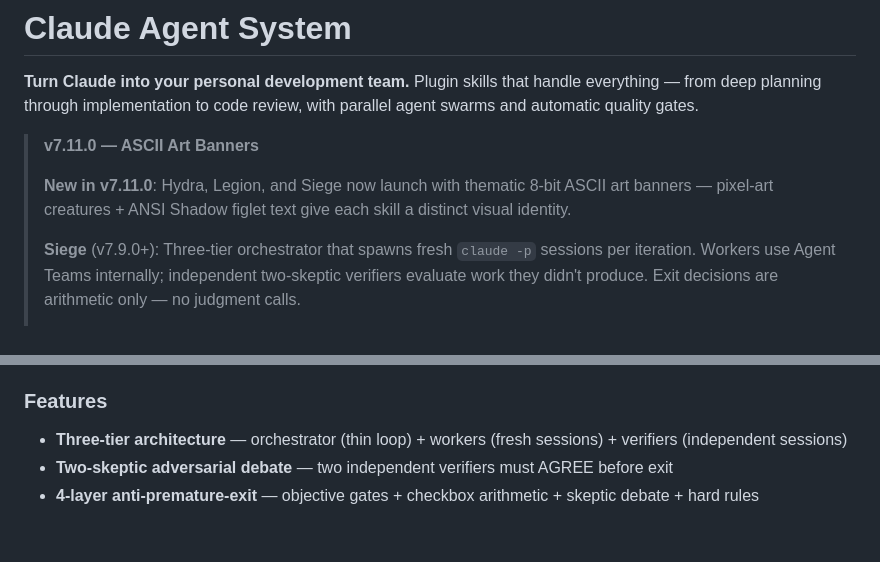
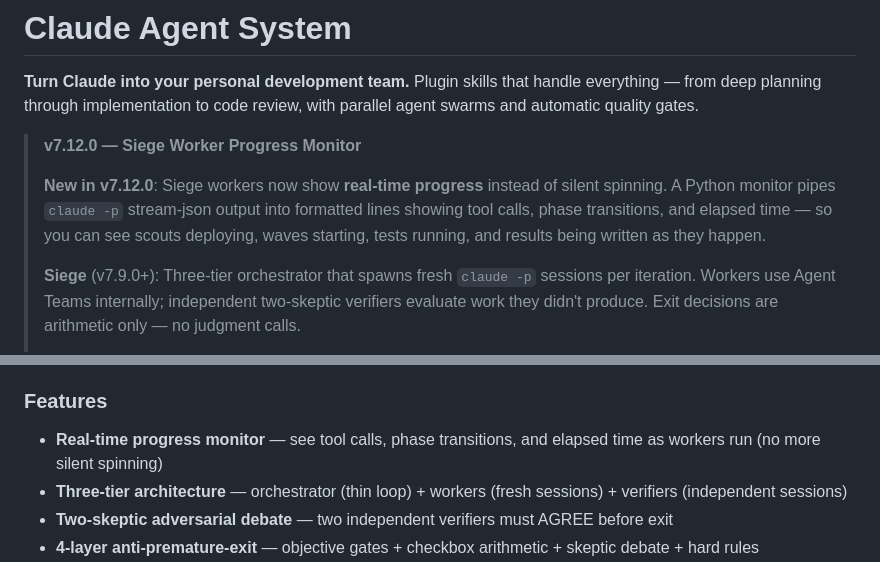
Before and after one commit to Kasempiternal/Claude-Agent-System, a Markdown page: README.md, 2 parts joined by grey strips. GitHub-like rendering; blank space fills up the shorter version.

Commit message:
Update README for v7.12.0 — Siege worker progress monitor

```diff
--- a/README.md
+++ b/README.md
@@ -2,9 +2,9 @@
 
 **Turn Claude into your personal development team.** Plugin skills that handle everything — from deep planning through implementation to code review, with parallel agent swarms and automatic quality gates.
 
-> **v7.11.0 — ASCII Art Banners**
+> **v7.12.0 — Siege Worker Progress Monitor**
 >
-> **New in v7.11.0**: Hydra, Legion, and Siege now launch with thematic 8-bit ASCII art banners — pixel-art creatures + ANSI Shadow figlet text give each skill a distinct visual identity.
+> **New in v7.12.0**: Siege workers now show **real-time progress** instead of silent spinning. A Python monitor pipes `claude -p` stream-json output into formatted lines showing tool calls, phase transitions, and elapsed time — so you can see scouts deploying, waves starting, tests running, and results being written as they happen.
 >
 > **Siege** (v7.9.0+): Three-tier orchestrator that spawns fresh `claude -p` sessions per iteration. Workers use Agent Teams internally; independent two-skeptic verifiers evaluate work they didn't produce. Exit decisions are arithmetic only — no judgment calls.
 >
@@ -153,6 +153,7 @@ Spawns **fresh `claude -p` sessions** per iteration — workers can't refuse re-
 
 ### Features
 
+- **Real-time progress monitor** — see tool calls, phase transitions, and elapsed time as workers run (no more silent spinning)
 - **Three-tier architecture** — orchestrator (thin loop) + workers (fresh sessions) + verifiers (independent sessions)
 - **Two-skeptic adversarial debate** — two independent verifiers must AGREE before exit
 - **4-layer anti-premature-exit** — objective gates + checkbox arithmetic + skeptic debate + hard rules
```
